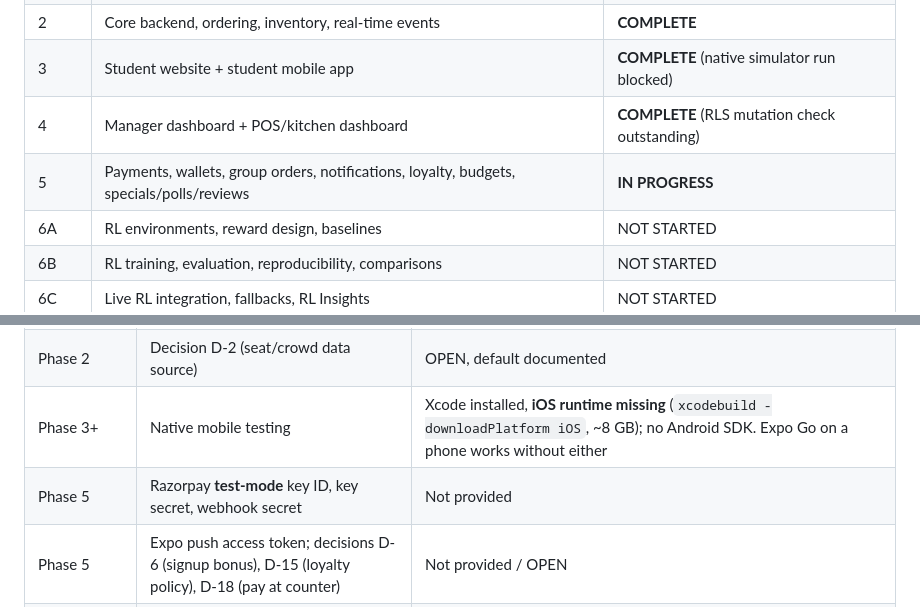
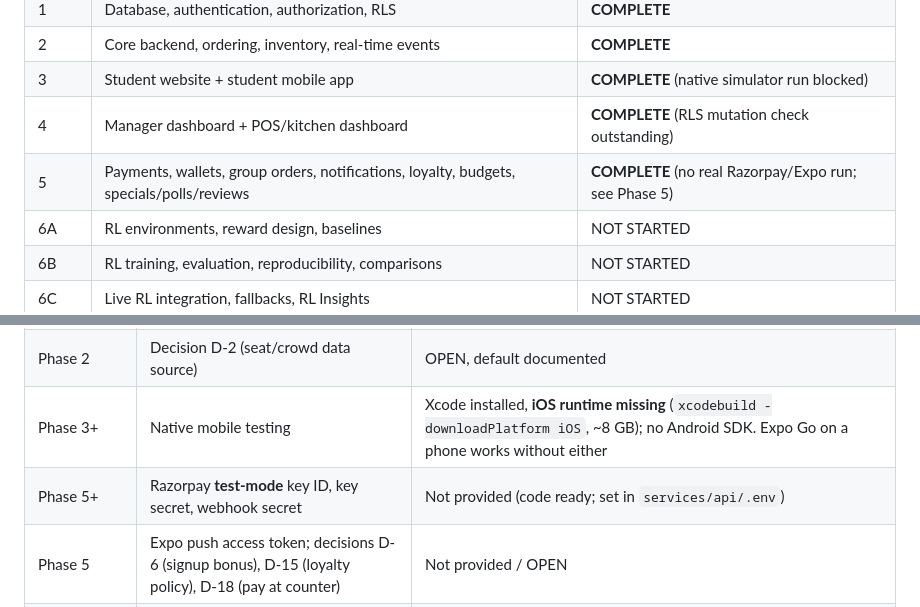
Before and after one commit to eklvy/Orbiz, a Markdown page: docs/IMPLEMENTATION_STATUS.md, 2 parts joined by grey strips. Rendered like a GitHub page.

```diff
--- a/docs/IMPLEMENTATION_STATUS.md
+++ b/docs/IMPLEMENTATION_STATUS.md
@@ -14,7 +14,7 @@ Last updated: 2026-10-15 (Phase 4).
 | 2 | Core backend, ordering, inventory, real-time events | **COMPLETE** |
 | 3 | Student website + student mobile app | **COMPLETE** (native simulator run blocked) |
 | 4 | Manager dashboard + POS/kitchen dashboard | **COMPLETE** (RLS mutation check outstanding) |
-| 5 | Payments, wallets, group orders, notifications, loyalty, budgets, specials/polls/reviews | **IN PROGRESS** |
+| 5 | Payments, wallets, group orders, notifications, loyalty, budgets, specials/polls/reviews | **COMPLETE** (no real Razorpay/Expo run; see Phase 5) |
 | 6A | RL environments, reward design, baselines | NOT STARTED |
 | 6B | RL training, evaluation, reproducibility, comparisons | NOT STARTED |
 | 6C | Live RL integration, fallbacks, RL Insights | NOT STARTED |
@@ -451,7 +485,7 @@ D-18 online payment only.
 | Pilot | Real outlet list and menus (D-14) | OPEN (dev seeds are fictional) |
 | Phase 2 | Decision D-2 (seat/crowd data source) | OPEN, default documented |
 | Phase 3+ | Native mobile testing | Xcode installed, **iOS runtime missing** (`xcodebuild -downloadPlatform iOS`, ~8 GB); no Android SDK. Expo Go on a phone works without either |
-| Phase 5 | Razorpay **test-mode** key ID, key secret, webhook secret | Not provided |
+| Phase 5+ | Razorpay **test-mode** key ID, key secret, webhook secret | Not provided (code ready; set in `services/api/.env`) |
 | Phase 5 | Expo push access token; decisions D-6 (signup bonus), D-15 (loyalty policy), D-18 (pay at counter) | Not provided / OPEN |
 | Phase 7 | LLM provider choice for BiteBot (optional; must work without one) | Not decided |
 | Staging/prod | Supabase projects, hosting targets, domain | Not provided |
```
Also changed, not shown: other parts of docs/IMPLEMENTATION_STATUS.md (+61 -27 lines).
